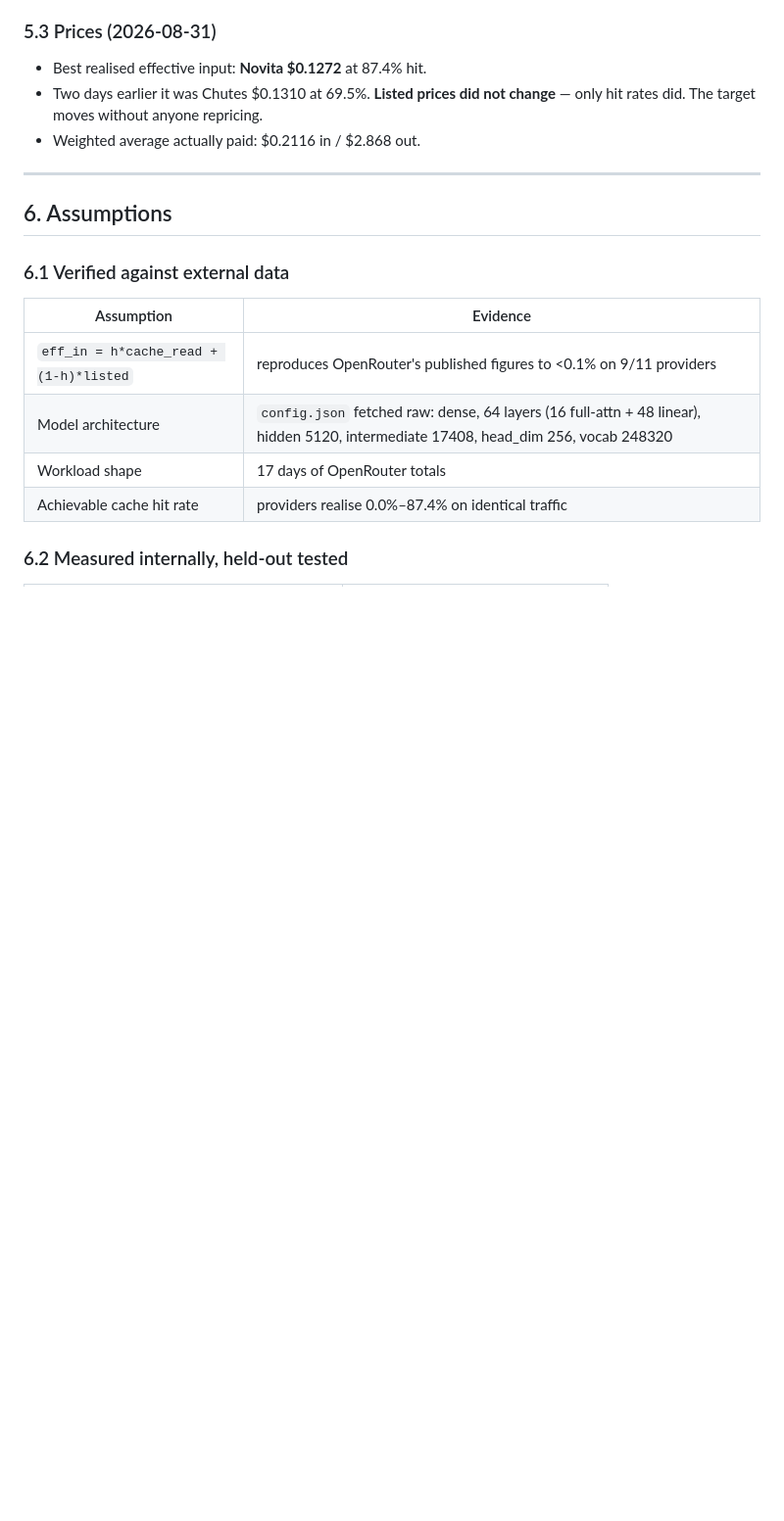
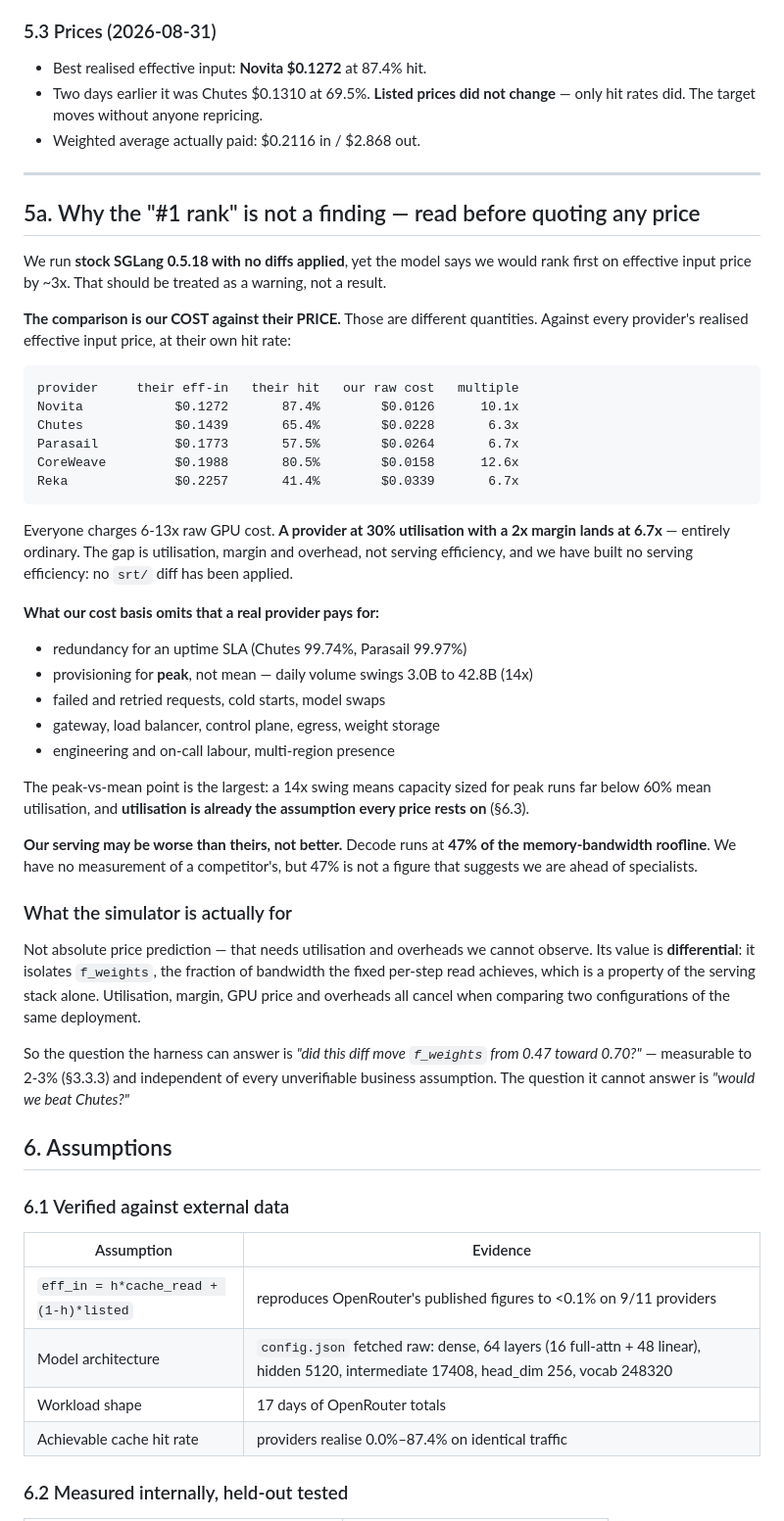
Before and after one commit to mpeng19/auto-inference, a Markdown page: docs/methodology.md, the part around the change. Shown at 98% size. Rendered like a GitHub page; blank space fills up the shorter version.

Commit message:
methodology.md: the #1 rank is cost-vs-price, not a serving win
Every provider charges 6-13x raw GPU cost; that multiple is utilisation and
margin. We run stock SGLang with no diffs and decode at 47% of roofline.

```diff
--- a/docs/methodology.md
+++ b/docs/methodology.md
@@ -402,6 +402,57 @@ Our original 2s p99 SLO is met by nobody on the board; it capped N* at 4.
 
 ---
 
+## 5a. Why the "#1 rank" is not a finding — read before quoting any price
+
+We run **stock SGLang 0.5.18 with no diffs applied**, yet the model says we
+would rank first on effective input price by ~3x. That should be treated as a
+warning, not a result.
+
+**The comparison is our COST against their PRICE.** Those are different
+quantities. Against every provider's realised effective input price, at their
+own hit rate:
+
+    provider     their eff-in   their hit   our raw cost   multiple
+    Novita            $0.1272       87.4%        $0.0126      10.1x
+    Chutes            $0.1439       65.4%        $0.0228       6.3x
+    Parasail          $0.1773       57.5%        $0.0264       6.7x
+    CoreWeave         $0.1988       80.5%        $0.0158      12.6x
+    Reka              $0.2257       41.4%        $0.0339       6.7x
+
+Everyone charges 6-13x raw GPU cost. **A provider at 30% utilisation with a 2x
+margin lands at 6.7x** — entirely ordinary. The gap is utilisation, margin and
+overhead, not serving efficiency, and we have built no serving efficiency: no
+`srt/` diff has been applied.
+
+**What our cost basis omits that a real provider pays for:**
+
+- redundancy for an uptime SLA (Chutes 99.74%, Parasail 99.97%)
+- provisioning for **peak**, not mean — daily volume swings 3.0B to 42.8B (14x)
+- failed and retried requests, cold starts, model swaps
+- gateway, load balancer, control plane, egress, weight storage
+- engineering and on-call labour, multi-region presence
+
+The peak-vs-mean point is the largest: a 14x swing means capacity sized for
+peak runs far below 60% mean utilisation, and **utilisation is already the
+assumption every price rests on** (§6.3).
+
+**Our serving may be worse than theirs, not better.** Decode runs at **47% of
+the memory-bandwidth roofline**. We have no measurement of a competitor's, but
+47% is not a figure that suggests we are ahead of specialists.
+
+### What the simulator is actually for
+
+Not absolute price prediction — that needs utilisation and overheads we cannot
+observe. Its value is **differential**: it isolates `f_weights`, the fraction
+of bandwidth the fixed per-step read achieves, which is a property of the
+serving stack alone. Utilisation, margin, GPU price and overheads all cancel
+when comparing two configurations of the same deployment.
+
+So the question the harness can answer is *"did this diff move `f_weights` from
+0.47 toward 0.70?"* — measurable to 2-3% (§3.3.3) and independent of every
+unverifiable business assumption. The question it cannot answer is *"would we
+beat Chutes?"*
+
 ## 6. Assumptions
 
 ### 6.1 Verified against external data
```
